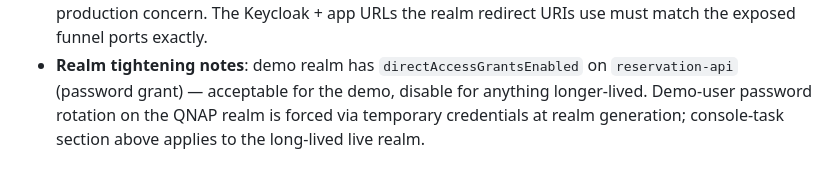
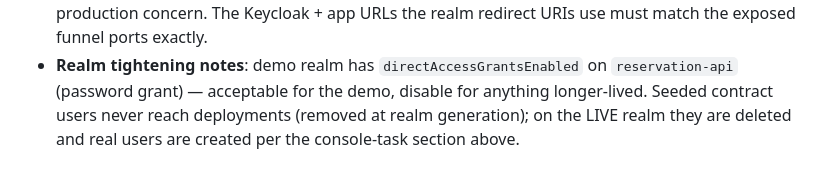
Before and after one commit to efthymiosD/reservation-system, a Markdown page: docs/RUNBOOK.md, the part around one of its changes. GitHub-like rendering.

```diff
--- a/docs/RUNBOOK.md
+++ b/docs/RUNBOOK.md
@@ -276,6 +282,6 @@ running). The runner must be online when you fire the action.
   the exposed funnel ports exactly.
 - **Realm tightening notes**: demo realm has `directAccessGrantsEnabled` on
   `reservation-api` (password grant) — acceptable for the demo, disable for
-  anything longer-lived. Demo-user password rotation on the QNAP realm is
-  forced via temporary credentials at realm generation; console-task
-  section above applies to the long-lived live realm.
+  anything longer-lived. Seeded contract users never reach deployments
+  (removed at realm generation); on the LIVE realm they are deleted and
+  real users are created per the console-task section above.
```
Also changed, not shown: other parts of docs/RUNBOOK.md (+28 -22 lines).
